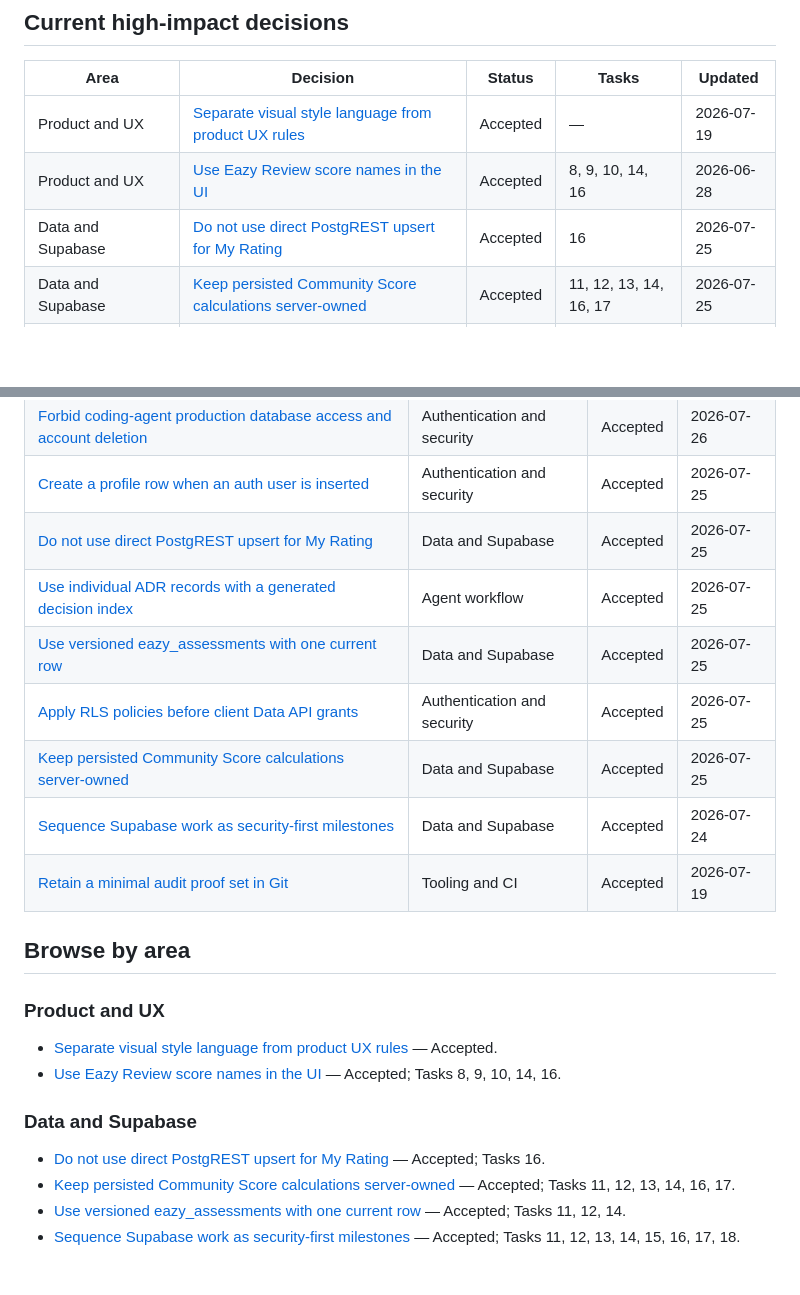
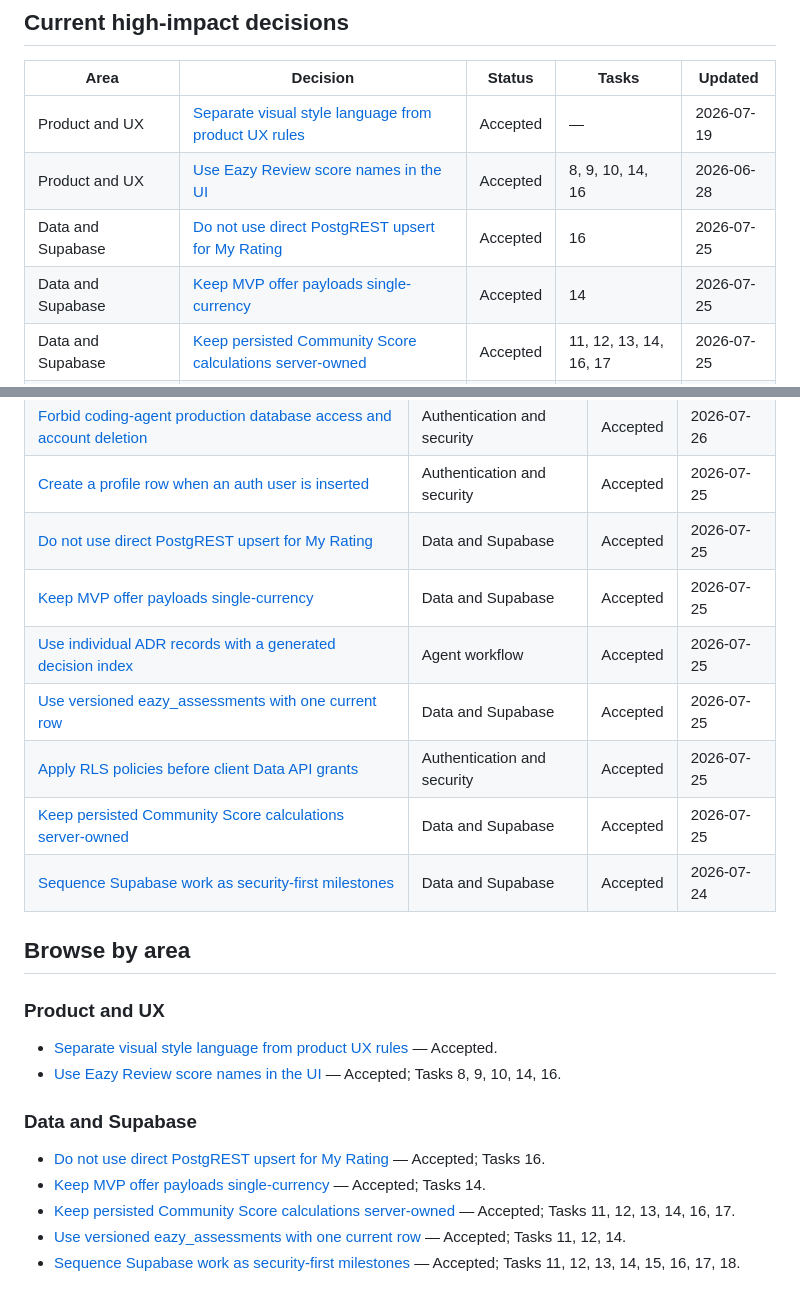
Before and after one commit to tyson-hu/Eazy-Review, a Markdown page: docs/DECISIONS.md, 2 parts joined by grey strips. Rendered like a GitHub page; blank space fills up the shorter version.

Commit message:
Record single-currency offer boundary

```diff
--- a/docs/DECISIONS.md
+++ b/docs/DECISIONS.md
@@ -13,6 +13,7 @@ the template live in [`docs/decisions/README.md`](decisions/README.md).
 | Product and UX | [Separate visual style language from product UX rules](decisions/2026-07-19-separate-style-language-from-product-ux.md) | Accepted | — | 2026-07-19 |
 | Product and UX | [Use Eazy Review score names in the UI](decisions/2026-06-28-use-eazy-review-score-names.md) | Accepted | 8, 9, 10, 14, 16 | 2026-06-28 |
 | Data and Supabase | [Do not use direct PostgREST upsert for My Rating](decisions/2026-07-25-no-direct-postgrest-rating-upsert.md) | Accepted | 16 | 2026-07-25 |
+| Data and Supabase | [Keep MVP offer payloads single-currency](decisions/2026-07-25-keep-mvp-offer-payloads-single-currency.md) | Accepted | 14 | 2026-07-25 |
 | Data and Supabase | [Keep persisted Community Score calculations server-owned](decisions/2026-06-28-server-owned-community-score.md) | Accepted | 11, 12, 13, 14, 16, 17 | 2026-07-25 |
 | Data and Supabase | [Use versioned eazy_assessments with one current row](decisions/2026-07-25-versioned-eazy-assessments.md) | Accepted | 11, 12, 14 | 2026-07-25 |
 | Data and Supabase | [Sequence Supabase work as security-first milestones](decisions/2026-07-24-security-first-supabase-task-sequencing.md) | Accepted | 11, 12, 13, 14, 15, 16, 17, 18 | 2026-07-24 |
@@ -36,12 +37,12 @@ the template live in [`docs/decisions/README.md`](decisions/README.md).
 | [Forbid coding-agent production database access and account deletion](decisions/2026-07-24-forbid-agent-production-database-access.md) | Authentication and security | Accepted | 2026-07-26 |
 | [Create a profile row when an auth user is inserted](decisions/2026-07-25-profile-row-on-auth-user-insert.md) | Authentication and security | Accepted | 2026-07-25 |
 | [Do not use direct PostgREST upsert for My Rating](decisions/2026-07-25-no-direct-postgrest-rating-upsert.md) | Data and Supabase | Accepted | 2026-07-25 |
+| [Keep MVP offer payloads single-currency](decisions/2026-07-25-keep-mvp-offer-payloads-single-currency.md) | Data and Supabase | Accepted | 2026-07-25 |
 | [Use individual ADR records with a generated decision index](decisions/2026-07-25-generated-adr-index.md) | Agent workflow | Accepted | 2026-07-25 |
 | [Use versioned eazy_assessments with one current row](decisions/2026-07-25-versioned-eazy-assessments.md) | Data and Supabase | Accepted | 2026-07-25 |
 | [Apply RLS policies before client Data API grants](decisions/2026-07-24-rls-before-client-grants.md) | Authentication and security | Accepted | 2026-07-25 |
 | [Keep persisted Community Score calculations server-owned](decisions/2026-06-28-server-owned-community-score.md) | Data and Supabase | Accepted | 2026-07-25 |
 | [Sequence Supabase work as security-first milestones](decisions/2026-07-24-security-first-supabase-task-sequencing.md) | Data and Supabase | Accepted | 2026-07-24 |
-| [Retain a minimal audit proof set in Git](decisions/2026-07-19-retain-minimal-audit-proof-in-git.md) | Tooling and CI | Accepted | 2026-07-19 |
 
 ## Browse by area
 
@@ -53,6 +54,7 @@ the template live in [`docs/decisions/README.md`](decisions/README.md).
 ### Data and Supabase
 
 - [Do not use direct PostgREST upsert for My Rating](decisions/2026-07-25-no-direct-postgrest-rating-upsert.md) — Accepted; Tasks 16.
+- [Keep MVP offer payloads single-currency](decisions/2026-07-25-keep-mvp-offer-payloads-single-currency.md) — Accepted; Tasks 14.
 - [Keep persisted Community Score calculations server-owned](decisions/2026-06-28-server-owned-community-score.md) — Accepted; Tasks 11, 12, 13, 14, 16, 17.
 - [Use versioned eazy_assessments with one current row](decisions/2026-07-25-versioned-eazy-assessments.md) — Accepted; Tasks 11, 12, 14.
 - [Sequence Supabase work as security-first milestones](decisions/2026-07-24-security-first-supabase-task-sequencing.md) — Accepted; Tasks 11, 12, 13, 14, 15, 16, 17, 18.
```
Also changed, not shown: docs/decisions/2026-07-25-keep-mvp-offer-payloads-single-currency.md (added, +55 -0 lines).
